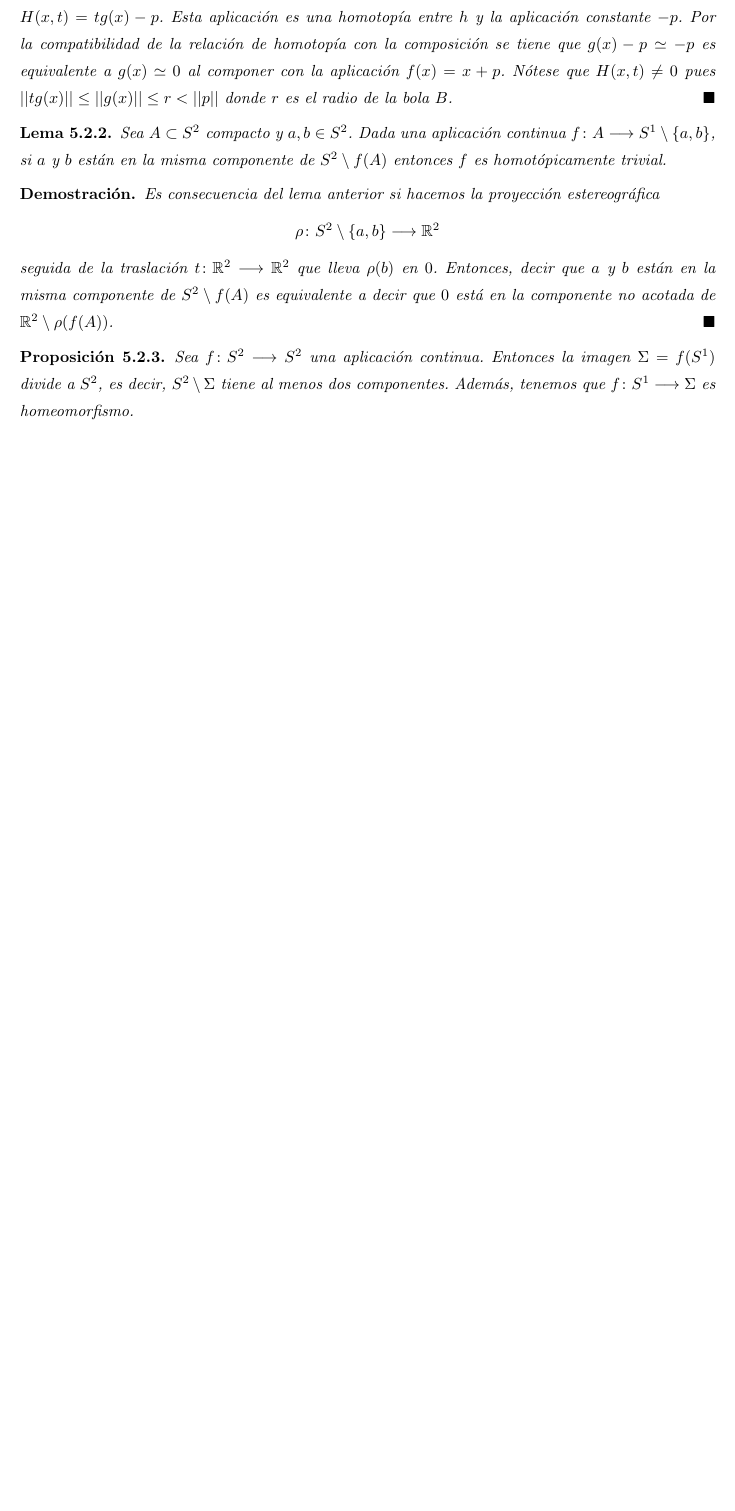
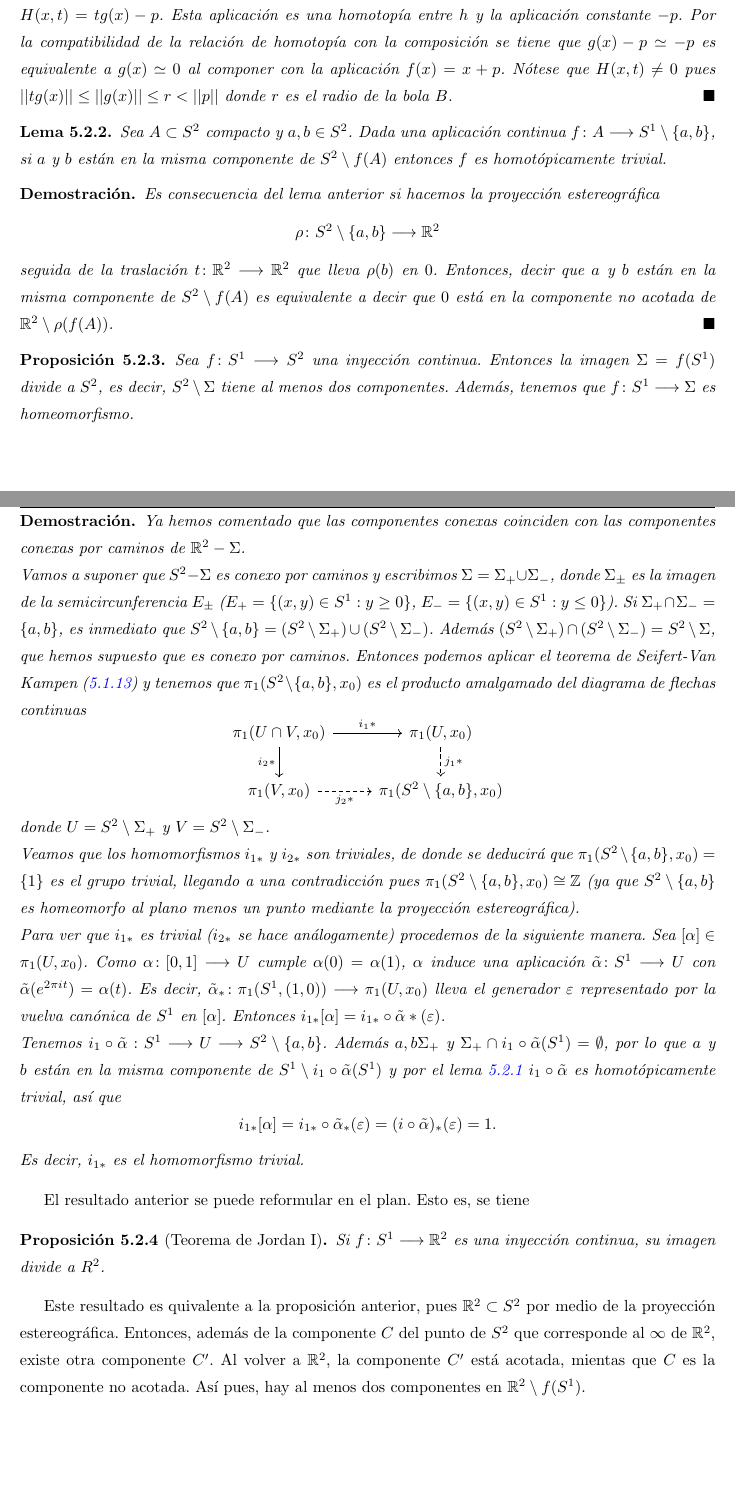
Before and after one commit to RafJavDie/Apuntes-4-Mates, a LaTeX document (VanKampen.tex): part of page 14 of 14 before the commit and two parts of pages 14 and 15 of 15 after it, the two joined at a grey line, cut so that both start at the same text, the shorter picture padded with empty space. Compiled offline with pdfLaTeX; a LaTeX package or settings file that is missing is left out.

Commit message:
Completado el tema de Seifert - Van Kampen.

```diff
--- a/VanKampen.tex
+++ b/VanKampen.tex
@@ -959,7 +959,35 @@ Es consecuencia del lema anterior si hacemos la proyección estereográfica \[\r
 \end{dem}
 
 \begin{prop}
-Sea $f\func{S^2}{S^2}$ una aplicación continua. Entonces la imagen $\Sigma=f(S^1)$ divide a $S^2$, es decir, $S^2\setminus\Sigma$ tiene al menos dos componentes. Además, tenemos que $f\func{S^1}{\Sigma}$ es homeomorfismo.
+Sea $f\func{S^1}{S^2}$ una inyección continua. Entonces la imagen $\Sigma=f(S^1)$ divide a $S^2$, es decir, $S^2\setminus\Sigma$ tiene al menos dos componentes. Además, tenemos que $f\func{S^1}{\Sigma}$ es homeomorfismo.
 \end{prop}
 
+\begin{dem}
+Ya hemos comentado que las componentes conexas coinciden con las componentes conexas por caminos de $\R^2-\Sigma$.\\
+Vamos a suponer que $S^2-\Sigma$ es conexo por caminos y escribimos $\Sigma=\Sigma_+\cup\Sigma_-$, donde $\Sigma_\pm$ es la imagen de la semicircunferencia $E_\pm$ ($E_+=\{(x,y)\in S^1: y\geq 0\}$, $E_-=\{(x,y)\in S^1: y\leq 0\}$). Si $\Sigma_+\cap\Sigma_-=\{a,b\}$, es inmediato que $S^2\setminus\{a,b\}=(S^2\setminus\Sigma_+)\cup(S^2\setminus\Sigma_-)$. Además $(S^2\setminus\Sigma_+)\cap(S^2\setminus\Sigma_-)=S^2\setminus\Sigma$, que hemos supuesto que es conexo por caminos. Entonces podemos aplicar el teorema de Seifert-Van Kampen (\ref{SVK}) y tenemos que $\pi_1(S^2\setminus\{a,b\},x_0)$ es el producto amalgamado del diagrama de flechas continuas
+\[
+\begin{tikzcd}
+\pi_1(U\cap V,x_0)\arrow[r, "i_1*"]\arrow[d, "i_2*"'] & \pi_1(U,x_0)\arrow[d, dashed, "j_1*"]\\
+\pi_1(V,x_0)\arrow[r,dashrightarrow, "j_2*"'] &\pi_1(S^2\setminus\{a,b\},x_0)
+\end{tikzcd}
+\]
+donde $U=S^2\setminus\Sigma_+$ y $V=S^2\setminus\Sigma_-$.\\
+Veamos que los homomorfismos $i_{1*}$ y $i_{2*}$ son triviales, de donde se deducirá que $\pi_1(S^2\setminus\{a,b\},x_0)=\{1\}$ es el grupo trivial, llegando a una contradicción pues $\pi_1(S^2\setminus\{a,b\},x_0)\cong\Z$ (ya que $S^2\setminus\{a,b\}$ es homeomorfo al plano menos un punto mediante la proyección estereográfica).\\
+Para ver que $i_{1*}$ es trivial ($i_{2*}$ se hace análogamente) procedemos de la siguiente manera. Sea $[\alpha]\in\pi_1(U,x_0)$. Como $\alpha\func{[0,1]}{U}$ cumple $\alpha(0)=\alpha(1)$, $\alpha$ induce una aplicación $\tilde{\alpha}\func{S^1}{U}$ con $\tilde{\alpha}(e^{2\pi it})=\alpha(t)$. Es decir, $\tilde{\alpha}_*\func{\pi_1(S^1,(1,0))}{\pi_1(U,x_0)}$ lleva el generador $\varepsilon$ representado por la vuelva canónica de $S^1$ en $[\alpha]$. Entonces $i_{1*}[\alpha]=i_{1*}\circ\tilde{\alpha}*(\varepsilon)$.\\
+Tenemos $i_1\circ\tilde{\alpha}:S^1\longrightarrow U\longrightarrow S^2\setminus\{a,b\}$. Además $a,b\Sigma_+$ y $\Sigma_+\cap i_1\circ\tilde{\alpha}(S^1)=\emptyset$, por lo que $a$ y $b$ están en la misma componente de $S^1\setminus i_1\circ\tilde{\alpha}(S^1)$ y por el lema \ref{1} $i_1\circ\tilde{\alpha}$ es homotópicamente trivial, así que
+\[
+i_{1*}[\alpha]=i_{1*}\circ\tilde{\alpha}_*(\varepsilon)=(i\circ\tilde{\alpha})_*(\varepsilon)=1.
+\]
+Es decir, $i_{1*}$ es el homomorfismo trivial.
+
+\end{dem}
+
+El resultado anterior se puede reformular en el plan. Esto es, se tiene
+
+\begin{prop}[Teorema de Jordan I]
+Si $f\func{S^1}{\R^2}$ es una inyección continua, su imagen divide a $R^2$.
+\end{prop}
+
+Este resultado es quivalente a la proposición anterior, pues $\R^2\subset S^2$ por medio de la proyección estereográfica. Entonces, además de la componente $C$ del punto de $S^2$ que corresponde al $\infty$ de $\R^2$, existe otra componente $C'$. Al volver a $\R^2$, la componente $C'$ está acotada, mientas que $C$ es la componente no acotada. Así pues, hay al menos dos componentes en $\R^2\setminus f(S^1)$.
+
 \end{document}
```
Also changed, not shown: VanKampen.tex (2 more changed lines).
